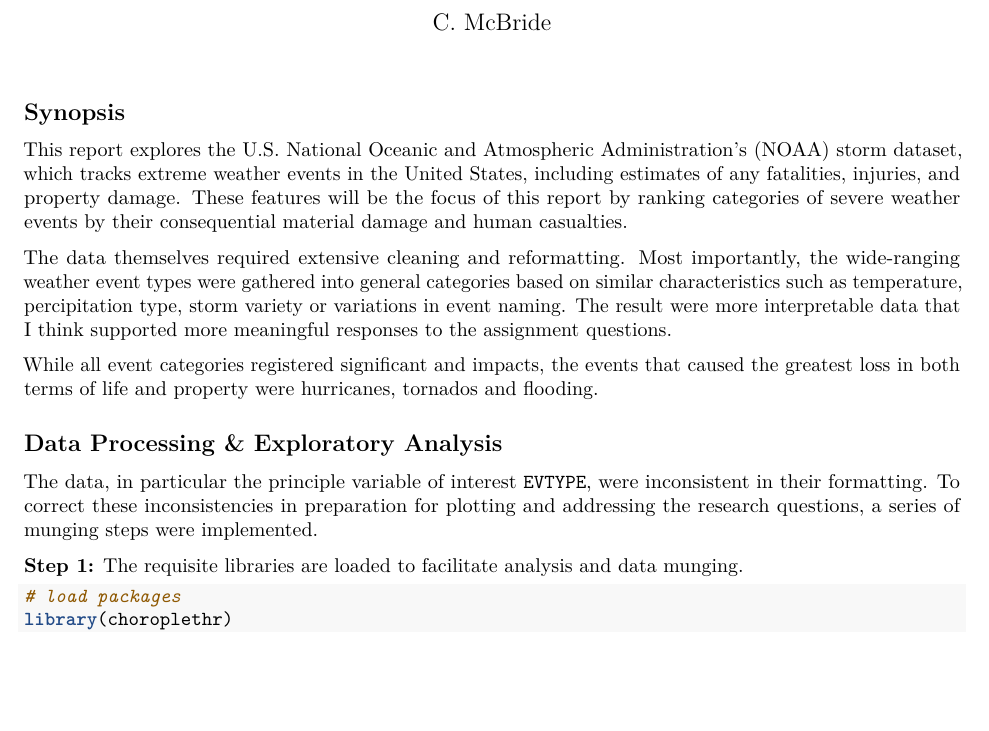
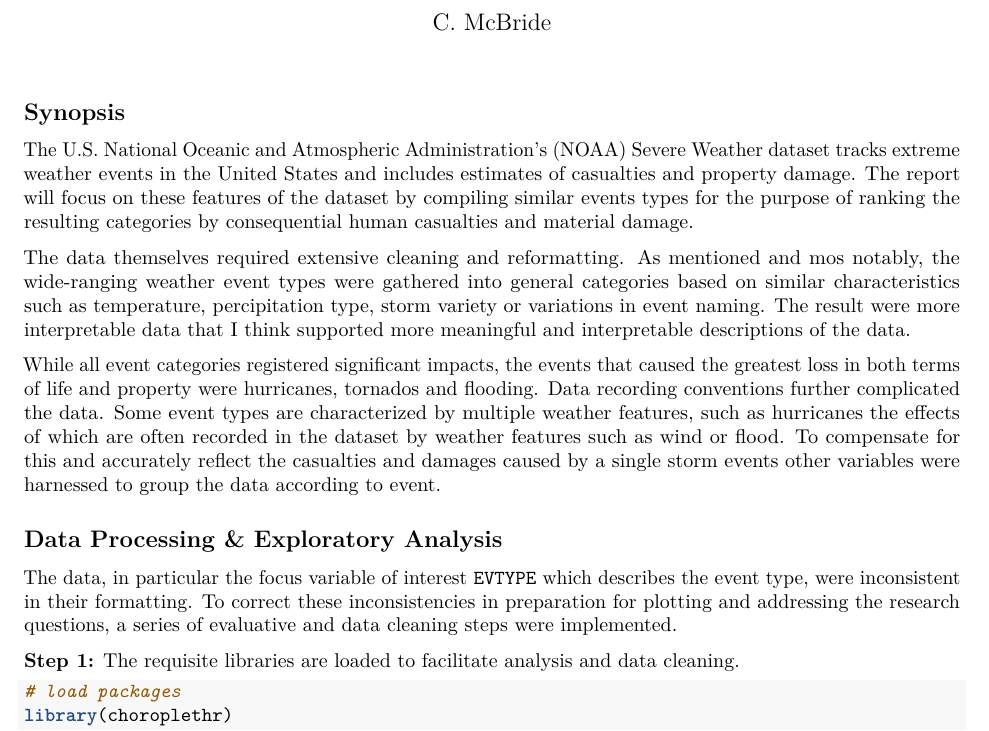
Before and after one commit to connermcb/reproducible_research_project, an R Markdown document (rr_final_project.Rmd): part of page 1 of 11, cut so that both start at the same text, the shorter picture padded with empty space. Rendered offline with R 4.5, knitr and Pandoc, then LaTeX, with nearby package versions; some code elsewhere in the file could not run offline.

Commit message:
edit synopsis and opening of EDA section

````diff
--- a/rr_final_project.Rmd
+++ b/rr_final_project.Rmd
@@ -14,18 +14,18 @@ knitr::opts_chunk$set(echo = TRUE)
 
 ## Synopsis
 
-This report explores the U.S. National Oceanic and Atmospheric Administration's (NOAA) storm dataset, which tracks extreme weather events in the United States, including estimates of any fatalities, injuries, and property damage. These features will be the focus of this report by ranking categories of severe weather events by their consequential material damage and human casualties.
+The U.S. National Oceanic and Atmospheric Administration's (NOAA) Severe Weather dataset tracks extreme weather events in the United States and includes estimates of casualties and property damage. The report will focus on these features of the dataset by compiling similar events types for the purpose of ranking the resulting categories by consequential human casualties and material damage.
 
-The data themselves required extensive cleaning and reformatting. Most importantly, the wide-ranging weather event types were gathered into general categories based on similar characteristics such as temperature, percipitation type, storm variety or variations in event naming. The result were more interpretable data that I think supported more meaningful responses to the assignment questions.
+The data themselves required extensive cleaning and reformatting. As mentioned and mos notably, the wide-ranging weather event types were gathered into general categories based on similar characteristics such as temperature, percipitation type, storm variety or variations in event naming. The result were more interpretable data that I think supported more meaningful and interpretable descriptions of the data.
 
-While all event categories registered significant and impacts, the events that caused the greatest loss in both terms of life and property were hurricanes, tornados and flooding.
+While all event categories registered significant impacts, the events that caused the greatest loss in both terms of life and property were hurricanes, tornados and flooding. Data recording conventions further complicated the data. Some event types are characterized by multiple weather features, such as hurricanes the effects of which are often recorded in the dataset by weather features such as wind or flood. To compensate for this and accurately reflect the casualties and damages caused by a single storm events other variables were harnessed to group the data according to event.
 
 
 ## Data Processing & Exploratory Analysis
 
-The data, in particular the principle variable of interest `EVTYPE`, were inconsistent in their formatting. To correct these inconsistencies in preparation for plotting and addressing the research questions, a series of munging steps were implemented.
+The data, in particular the focus variable of interest `EVTYPE` which describes the event type, were inconsistent in their formatting. To correct these inconsistencies in preparation for plotting and addressing the research questions, a series of evaluative and data cleaning steps were implemented.
 
-__Step 1:__ The requisite libraries are loaded to facilitate analysis and data munging.
+__Step 1:__ The requisite libraries are loaded to facilitate analysis and data cleaning.
 
 ```{r Get Packages, message=FALSE, warning=FALSE}
 # load packages
````
Also changed, not shown: rr_final_project.Rmd (3 more changed lines).
